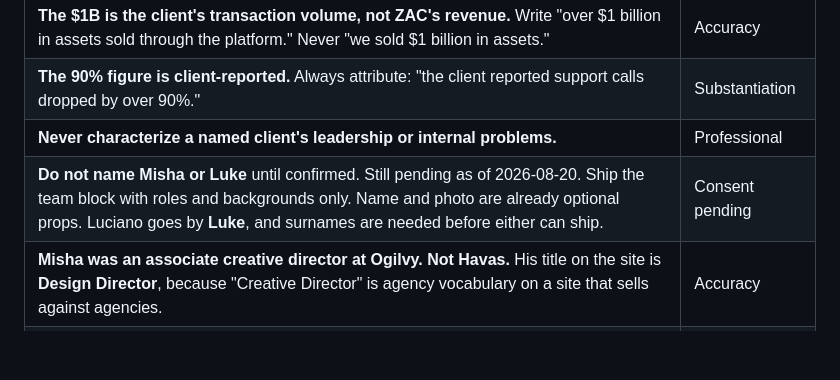
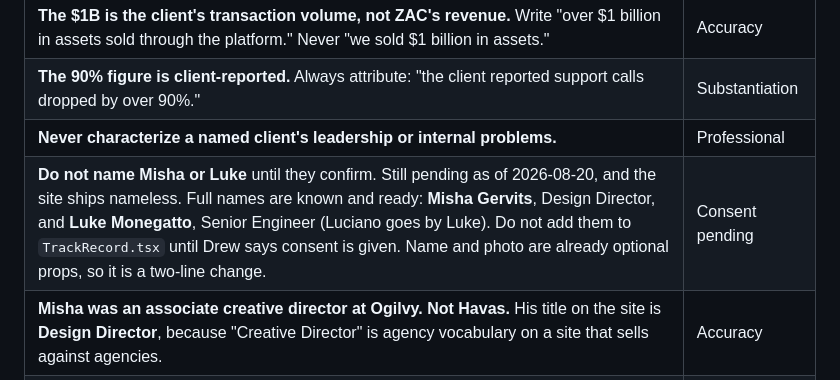
Before and after one commit to zac-forge/website, a Markdown page: CLAUDE.md, the part around the change. Drawn GitHub-style; blank space fills up the shorter version.

```diff
--- a/CLAUDE.md
+++ b/CLAUDE.md
@@ -75,7 +75,7 @@ These are not stylistic preferences. They are binding.
 | **The $1B is the client's transaction volume, not ZAC's revenue.** Write "over $1 billion in assets sold through the platform." Never "we sold $1 billion in assets." | Accuracy |
 | **The 90% figure is client-reported.** Always attribute: "the client reported support calls dropped by over 90%." | Substantiation |
 | **Never characterize a named client's leadership or internal problems.** | Professional |
-| **Do not name Misha or Luke** until confirmed. Still pending as of 2026-08-20. Ship the team block with roles and backgrounds only. Name and photo are already optional props. Luciano goes by **Luke**, and surnames are needed before either can ship. | Consent pending |
+| **Do not name Misha or Luke** until they confirm. Still pending as of 2026-08-20, and the site ships nameless. Full names are known and ready: **Misha Gervits**, Design Director, and **Luke Monegatto**, Senior Engineer (Luciano goes by Luke). Do not add them to `TrackRecord.tsx` until Drew says consent is given. Name and photo are already optional props, so it is a two-line change. | Consent pending |
 | **Misha was an associate creative director at Ogilvy. Not Havas.** His title on the site is **Design Director**, because "Creative Director" is agency vocabulary on a site that sells against agencies. | Accuracy |
 | **Do not introduce team members as Andrew's former colleagues.** It makes him the centre and them satellites, which contradicts "One team. No layers." IBM appears in each bio as a credential instead. | Positioning |
 
```
Also changed, not shown: README.md (+19 -4 lines).
